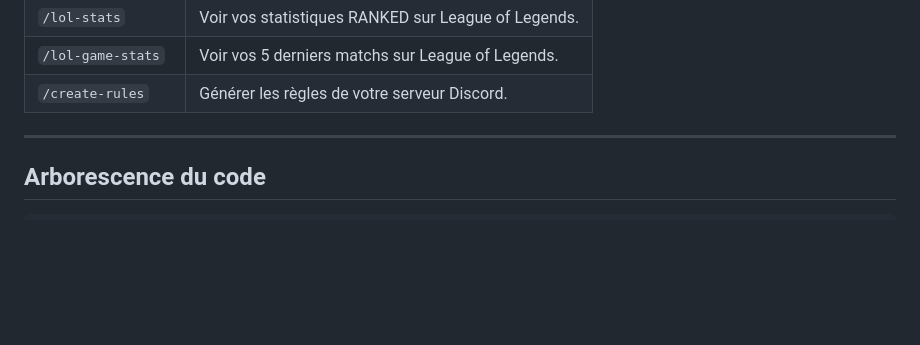
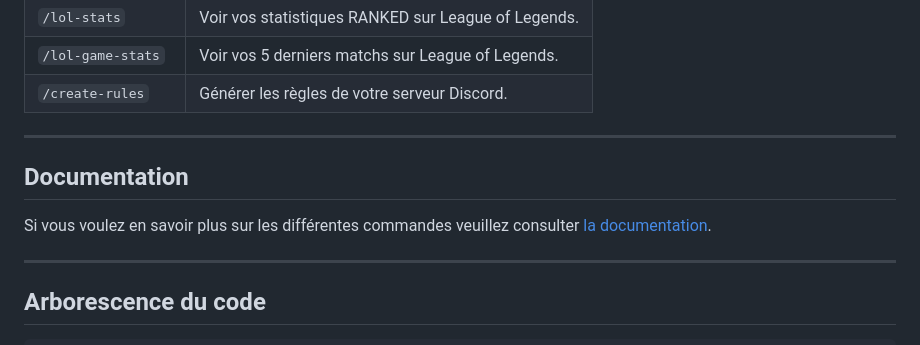
Before and after one commit to ZePandawan/4Tip, a Markdown page: README.md, the part around the change. Drawn GitHub-style; blank space fills up the shorter version.

```diff
--- a/README.md
+++ b/README.md
@@ -30,6 +30,12 @@ Un bot Discord complet et personnalisable pour la gestion de serveurs et les int
 | `/lol-stats`         | Voir vos statistiques RANKED sur League of Legends.                       |
 | `/lol-game-stats`    | Voir vos 5 derniers matchs sur League of Legends.                         |
 | `/create-rules`      | Générer les règles de votre serveur Discord.                           |
+
+---
+
+## Documentation
+
+Si vous voulez en savoir plus sur les différentes commandes veuillez consulter [la documentation](https://zepandawan.github.io/4Tip/).
 
 ---
 
```
